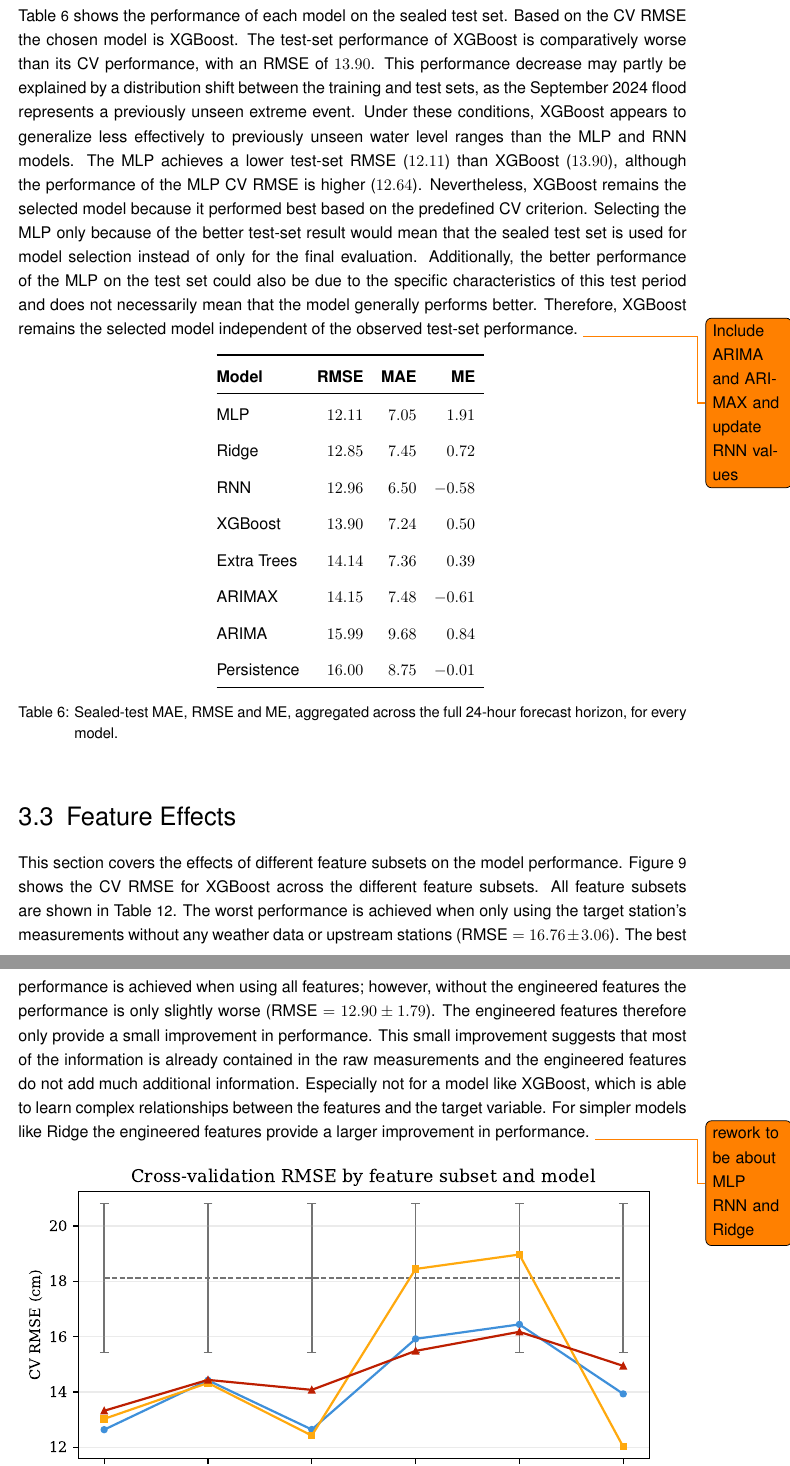
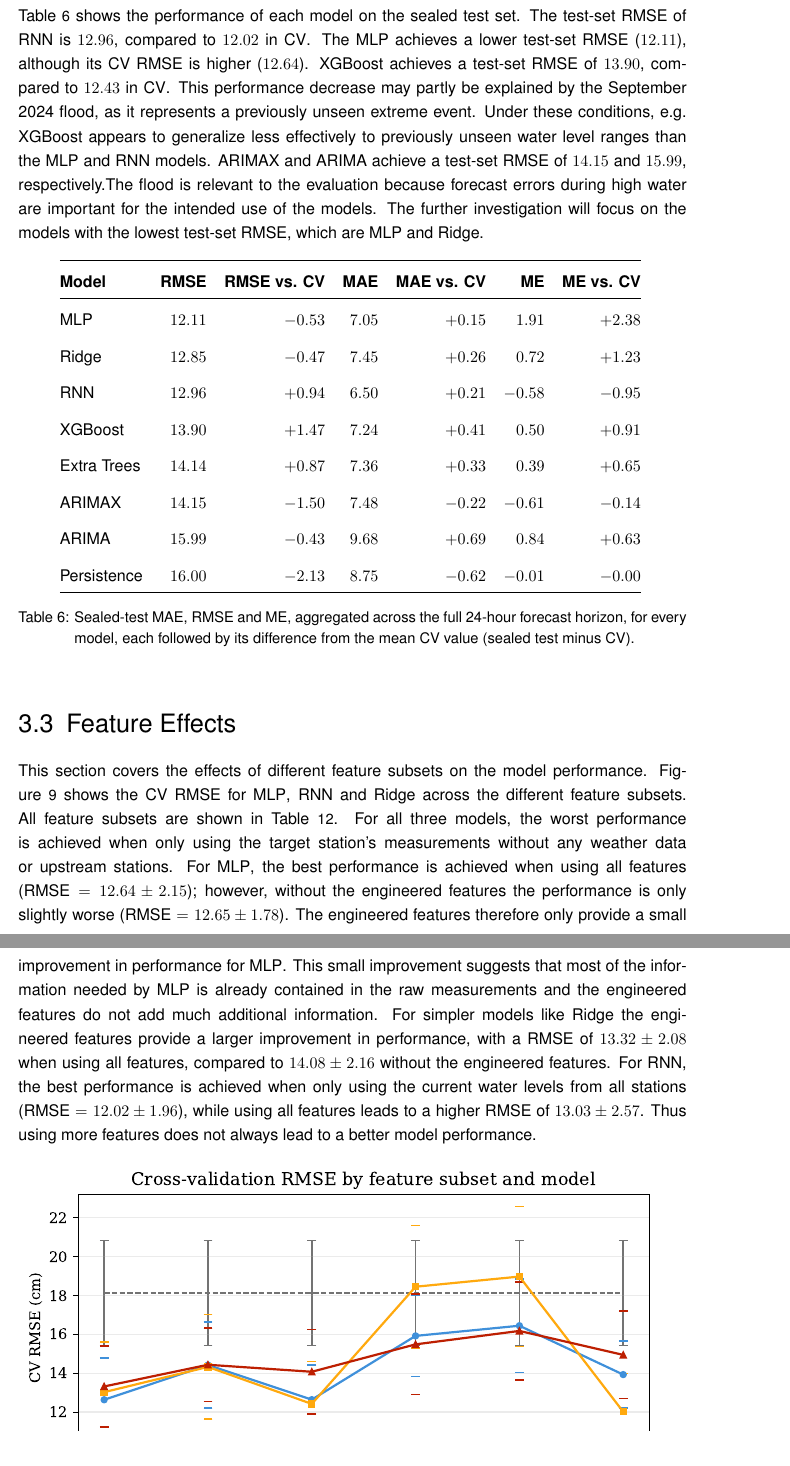
Before and after one commit to cellularegg/uas-master-thesis, a LaTeX thesis (main.tex, which reads chapters/3_results.tex, tables/sealed_test_performance_all_models.tex): two parts of pages 26 and 27 of 61, joined at a grey line, cut so that both start at the same text. Compiled offline with pdfLaTeX; an older LaTeX class or package is replaced by its successor.

Commit message:
feat: started reworking on 3.2 Model Performance and 3.3 Feature Effects

```diff
--- a/chapters/3_results.tex
+++ b/chapters/3_results.tex
@@ -81,16 +80,16 @@ The heatmap in \autoref{fig:weather-future-change-pearson} shows the Pearson cor
   \includegraphics[width=\textwidth]{figures/aggregate_cross_validation_rmse.pdf}
   \caption{Aggregate \ac{CV} \ac{RMSE} of all trained models. The marker shows the mean across 5 folds; the error bar shows the standard deviation across the folds.}\label{fig:aggregate-cross-validation-rmse}
 \end{figure}
-\subsection{Model Selection and Test Performance}
-\autoref{tab:sealed-test-performance-all-models} shows the performance of each model on the sealed test set. Based on the \ac{CV} \ac{RMSE} the chosen model is XGBoost. The test-set performance of XGBoost is comparatively worse than its \ac{CV} performance, with an \ac{RMSE} of $13.90$. This performance decrease may partly be explained by a distribution shift between the training and test sets, as the September 2024 flood represents a previously unseen extreme event. Under these conditions, XGBoost appears to generalize less effectively to previously unseen water level ranges than the \ac{MLP} and \ac{RNN} models. The \ac{MLP} achieves a lower test-set \ac{RMSE} ($12.11$) than XGBoost ($13.90$), although the performance of the \ac{MLP} \ac{CV} \ac{RMSE} is higher ($12.64$). Nevertheless, XGBoost remains the selected model because it performed best based on the predefined \ac{CV} criterion. Selecting the \ac{MLP} only because of the better test-set result would mean that the sealed test set is used for model selection instead of only for the final evaluation. Additionally, the better performance of the \ac{MLP} on the test set could also be due to the specific characteristics of this test period and does not necessarily mean that the model generally performs better. Therefore, XGBoost remains the selected model independent of the observed test-set performance.
-\todo{Include ARIMA and ARIMAX and update RNN values}
+\subsection{Test Performance}
+\autoref{tab:sealed-test-performance-all-models} shows the performance of each model on the sealed test set. The test-set \ac{RMSE} of RNN is $12.96$, compared to $12.02$ in \ac{CV}. The \ac{MLP} achieves a lower test-set \ac{RMSE} ($12.11$), although its \ac{CV} \ac{RMSE} is higher ($12.64$). XGBoost achieves a test-set \ac{RMSE} of $13.90$, compared to $12.43$ in \ac{CV}. This performance decrease may partly be explained by the September 2024 flood, as it represents a previously unseen extreme event. Under these conditions, e.g. XGBoost appears to generalize less effectively to previously unseen water level ranges than the \ac{MLP} and \ac{RNN} models. \ac{ARIMAX} and \ac{ARIMA} achieve a test-set \ac{RMSE} of $14.15$ and $15.99$, respectively.The flood is relevant to the evaluation because forecast errors during high water are important for the intended use of the models. The further investigation will focus on the models with the lowest test-set \ac{RMSE}, which are \ac{MLP} and Ridge.
+
 \begin{table}[htbp]
   \centering
   \input{tables/sealed_test_performance_all_models.tex}
-  \caption{Sealed-test \ac{MAE}, \ac{RMSE} and \ac{ME}, aggregated across the full 24-hour forecast horizon, for every model.}\label{tab:sealed-test-performance-all-models}
+  \caption{Sealed-test \ac{MAE}, \ac{RMSE} and \ac{ME}, aggregated across the full 24-hour forecast horizon, for every model, each followed by its difference from the mean \ac{CV} value (sealed test minus \ac{CV}).}\label{tab:sealed-test-performance-all-models}
 \end{table}
 \section{Feature Effects}
-This section covers the effects of different feature subsets on the model performance. \autoref{fig:feature-subset-cross-validation-rmse} shows the \ac{CV} \ac{RMSE} for XGBoost across the different feature subsets. All feature subsets are shown in \autoref{tab:feature-subset-definitions}. The worst performance is achieved when only using the target station's measurements without any weather data or upstream stations ($\text{\ac{RMSE}} = 16.76 \pm 3.06$). The best performance is achieved when using all features; however, without the engineered features the performance is only slightly worse ($\text{\ac{RMSE}} = 12.90 \pm 1.79$). The engineered features therefore only provide a small improvement in performance. This small improvement suggests that most of the information is already contained in the raw measurements and the engineered features do not add much additional information. Especially not for a model like XGBoost, which is able to learn complex relationships between the features and the target variable. For simpler models like Ridge the engineered features provide a larger improvement in performance. \todo{rework to be about MLP RNN and Ridge}
+This section covers the effects of different feature subsets on the model performance. \autoref{fig:feature-subset-cross-validation-rmse} shows the \ac{CV} \ac{RMSE} for \ac{MLP}, \ac{RNN} and Ridge across the different feature subsets. All feature subsets are shown in \autoref{tab:feature-subset-definitions}. For all three models, the worst performance is achieved when only using the target station's measurements without any weather data or upstream stations. For \ac{MLP}, the best performance is achieved when using all features ($\text{\ac{RMSE}} = 12.64 \pm 2.15$); however, without the engineered features the performance is only slightly worse ($\text{\ac{RMSE}} = 12.65 \pm 1.78$). The engineered features therefore only provide a small improvement in performance for \ac{MLP}. This small improvement suggests that most of the information needed by \ac{MLP} is already contained in the raw measurements and the engineered features do not add much additional information. For simpler models like Ridge the engineered features provide a larger improvement in performance, with a \ac{RMSE} of $13.32 \pm 2.08$ when using all features, compared to $14.08 \pm 2.16$ without the engineered features. For \ac{RNN}, the best performance is achieved when only using the current water levels from all stations ($\text{\ac{RMSE}} = 12.02 \pm 1.96$), while using all features leads to a higher \ac{RMSE} of $13.03 \pm 2.57$. Thus using more features does not always lead to a better model performance.
 % Model MLP, subset full: RMSE=12.64 ± 2.15
 % Model MLP, subset all_station_hydrology_quality_time: RMSE=14.42 ± 2.21
 % Model MLP, subset raw_all_stations: RMSE=12.65 ± 1.78
--- a/tables/sealed_test_performance_all_models.tex
+++ b/tables/sealed_test_performance_all_models.tex
@@ -1,21 +1,21 @@
-\begin{tabular}{@{}lrrrr@{}}
+\begin{tabular}{@{}lrrrrrr@{}}
 \toprule
-\textbf{Model} & \textbf{RMSE} & \textbf{MAE} & \textbf{ME} \\
+\textbf{Model} & \textbf{RMSE} & \textbf{RMSE vs. CV} & \textbf{MAE} & \textbf{MAE vs. CV} & \textbf{ME} & \textbf{ME vs. CV} \\
 \midrule
-MLP & $12.11$ & $7.05$ & $1.91$ \\
+MLP & $12.11$ & $-0.53$ & $7.05$ & $+0.15$ & $1.91$ & $+2.38$ \\
 \addlinespace
-Ridge & $12.85$ & $7.45$ & $0.72$ \\
+Ridge & $12.85$ & $-0.47$ & $7.45$ & $+0.26$ & $0.72$ & $+1.23$ \\
 \addlinespace
-RNN & $12.96$ & $6.50$ & $-0.58$ \\
+RNN & $12.96$ & $+0.94$ & $6.50$ & $+0.21$ & $-0.58$ & $-0.95$ \\
 \addlinespace
-XGBoost & $13.90$ & $7.24$ & $0.50$ \\
+XGBoost & $13.90$ & $+1.47$ & $7.24$ & $+0.41$ & $0.50$ & $+0.91$ \\
 \addlinespace
-Extra Trees & $14.14$ & $7.36$ & $0.39$ \\
+Extra Trees & $14.14$ & $+0.87$ & $7.36$ & $+0.33$ & $0.39$ & $+0.65$ \\
 \addlinespace
-ARIMAX & $14.15$ & $7.48$ & $-0.61$ \\
+ARIMAX & $14.15$ & $-1.50$ & $7.48$ & $-0.22$ & $-0.61$ & $-0.14$ \\
 \addlinespace
-ARIMA & $15.99$ & $9.68$ & $0.84$ \\
+ARIMA & $15.99$ & $-0.43$ & $9.68$ & $+0.69$ & $0.84$ & $+0.63$ \\
 \addlinespace
-Persistence & $16.00$ & $8.75$ & $-0.01$ \\
+Persistence & $16.00$ & $-2.13$ & $8.75$ & $-0.62$ & $-0.01$ & $-0.00$ \\
 \bottomrule
 \end{tabular}
```
Also changed, not shown: chapters/2_methodology.tex (+1 -2 lines), figures/feature_subset_cross_validation_rmse.pdf, chapters/3_results.tex (23 more changed lines).
